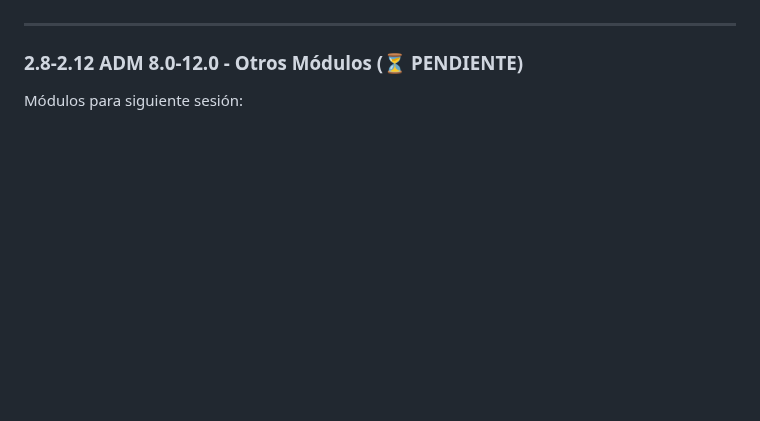
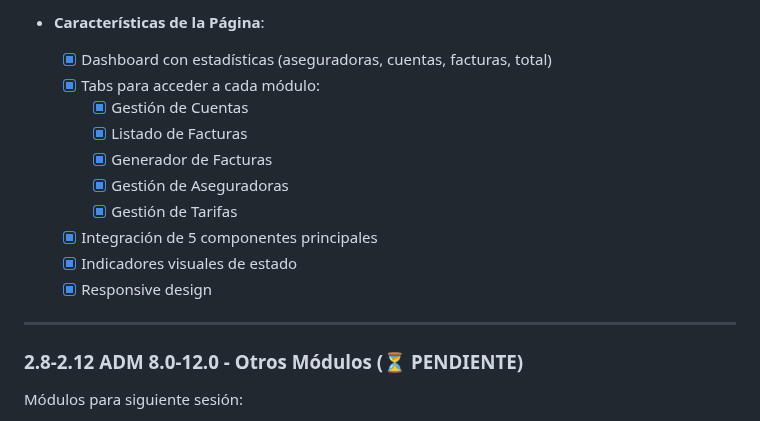
Before and after one commit to crisfroi/ecuatorial-health-dashboard-28d23b44, a Markdown page: HOSIX_IMPLEMENTACION_SEGUIMIENTO.md, the part around one of its changes. Rendered like a GitHub page; blank space fills up the shorter version.

```diff
--- a/HOSIX_IMPLEMENTACION_SEGUIMIENTO.md
+++ b/HOSIX_IMPLEMENTACION_SEGUIMIENTO.md
@@ -345,3 +393,14 @@ El sistema HOSIX se implementará en **4 fases principales**:
+- **Características de la Página**:
+  - [x] Dashboard con estadísticas (aseguradoras, cuentas, facturas, total)
+  - [x] Tabs para acceder a cada módulo:
+    - [x] Gestión de Cuentas
+    - [x] Listado de Facturas
+    - [x] Generador de Facturas
+    - [x] Gestión de Aseguradoras
+    - [x] Gestión de Tarifas
+  - [x] Integración de 5 componentes principales
+  - [x] Indicadores visuales de estado
+  - [x] Responsive design
 
 ---
 
```
Also changed, not shown: other parts of HOSIX_IMPLEMENTACION_SEGUIMIENTO.md (+58 -10 lines).
